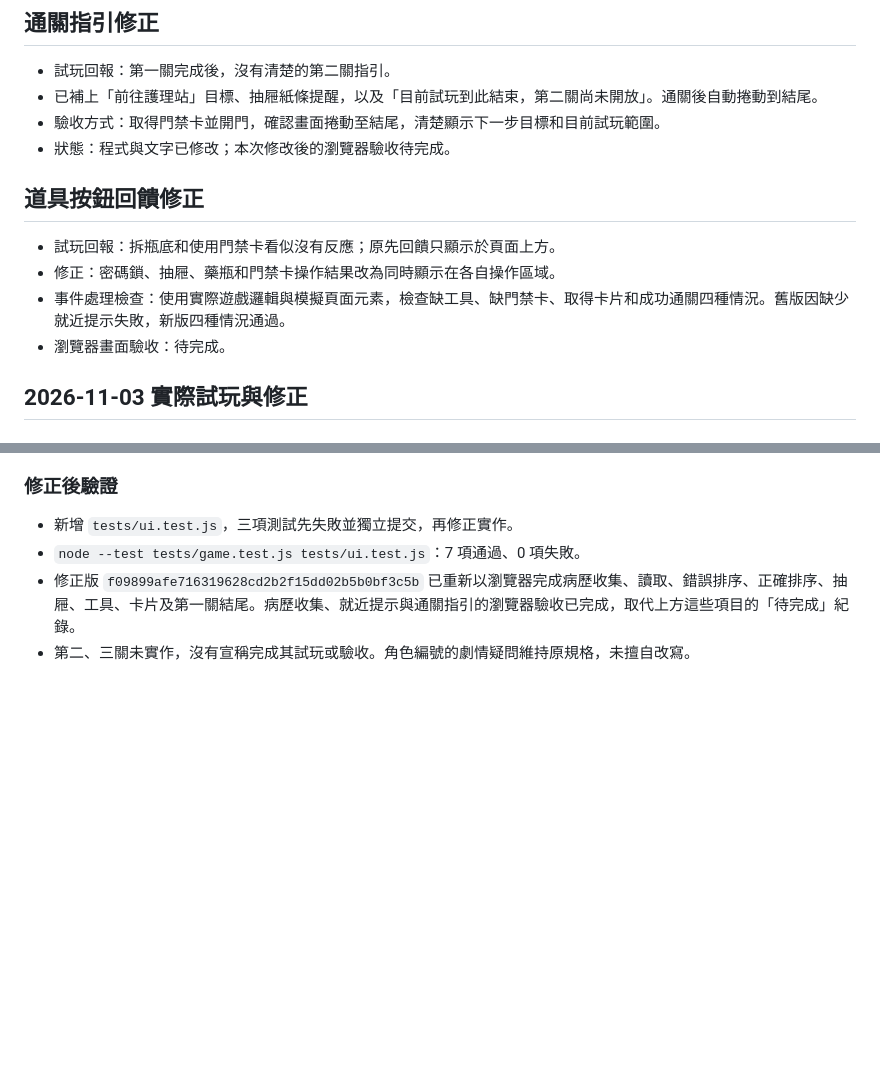
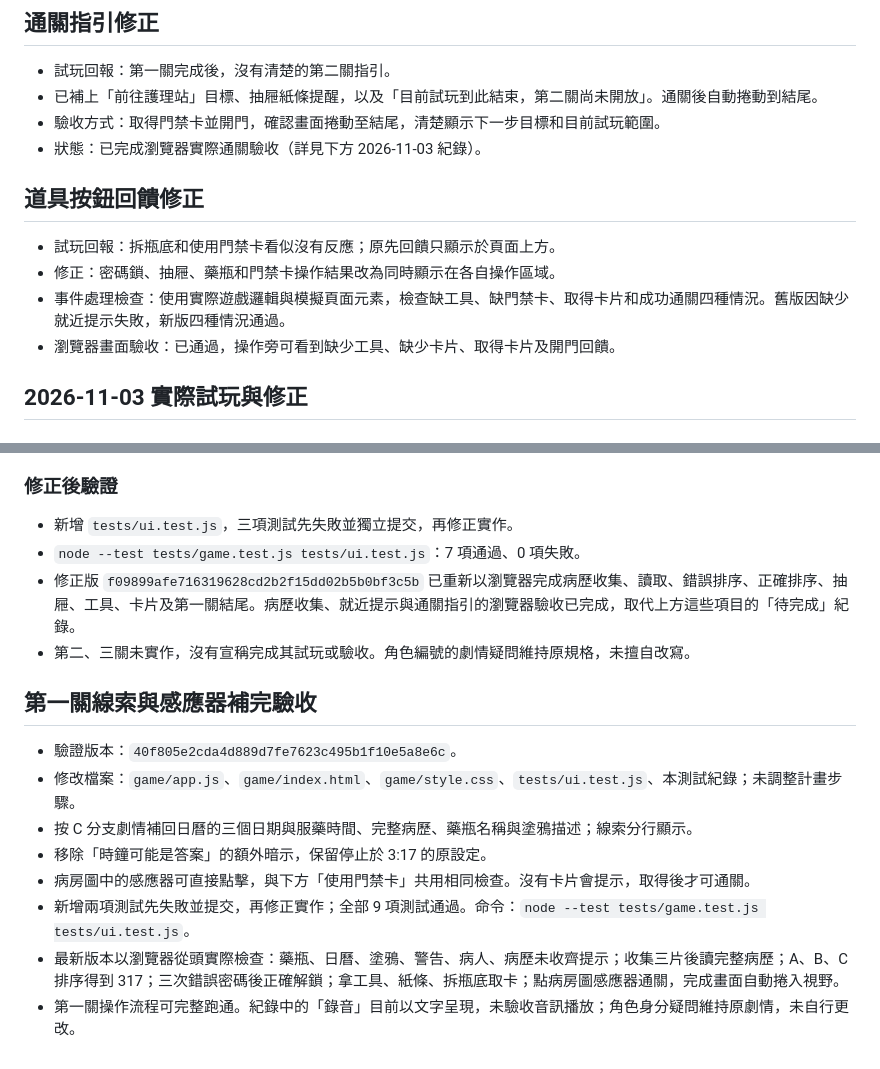
Before and after one commit to BYun35/ABCDE, a Markdown page: TESTS.md, 2 parts joined by grey strips. Drawn GitHub-style; blank space fills up the shorter version.

Commit message:
docs: 記錄第一關完整實際驗收與九項測試通過

```diff
--- a/TESTS.md
+++ b/TESTS.md
@@ -39,14 +39,14 @@
 - 試玩回報：第一關完成後，沒有清楚的第二關指引。
 - 已補上「前往護理站」目標、抽屜紙條提醒，以及「目前試玩到此結束，第二關尚未開放」。通關後自動捲動到結尾。
 - 驗收方式：取得門禁卡並開門，確認畫面捲動至結尾，清楚顯示下一步目標和目前試玩範圍。
-- 狀態：程式與文字已修改；本次修改後的瀏覽器驗收待完成。
+- 狀態：已完成瀏覽器實際通關驗收（詳見下方 2026-11-03 紀錄）。
 
 ## 道具按鈕回饋修正
 
 - 試玩回報：拆瓶底和使用門禁卡看似沒有反應；原先回饋只顯示於頁面上方。
 - 修正：密碼鎖、抽屜、藥瓶和門禁卡操作結果改為同時顯示在各自操作區域。
 - 事件處理檢查：使用實際遊戲邏輯與模擬頁面元素，檢查缺工具、缺門禁卡、取得卡片和成功通關四種情況。舊版因缺少就近提示失敗，新版四種情況通過。
-- 瀏覽器畫面驗收：待完成。
+- 瀏覽器畫面驗收：已通過，操作旁可看到缺少工具、缺少卡片、取得卡片及開門回饋。
 
 ## 2026-11-03 實際試玩與修正
 
@@ -79,3 +79,14 @@
 - `node --test tests/game.test.js tests/ui.test.js`：7 項通過、0 項失敗。
 - 修正版 `f09899afe716319628cd2b2f15dd02b5b0bf3c5b` 已重新以瀏覽器完成病歷收集、讀取、錯誤排序、正確排序、抽屜、工具、卡片及第一關結尾。病歷收集、就近提示與通關指引的瀏覽器驗收已完成，取代上方這些項目的「待完成」紀錄。
 - 第二、三關未實作，沒有宣稱完成其試玩或驗收。角色編號的劇情疑問維持原規格，未擅自改寫。
+
+## 第一關線索與感應器補完驗收
+
+- 驗證版本：`40f805e2cda4d889d7fe7623c495b1f10e5a8e6c`。
+- 修改檔案：`game/app.js`、`game/index.html`、`game/style.css`、`tests/ui.test.js`、本測試紀錄；未調整計畫步驟。
+- 按 C 分支劇情補回日曆的三個日期與服藥時間、完整病歷、藥瓶名稱與塗鴉描述；線索分行顯示。
+- 移除「時鐘可能是答案」的額外暗示，保留停止於 3:17 的原設定。
+- 病房圖中的感應器可直接點擊，與下方「使用門禁卡」共用相同檢查。沒有卡片會提示，取得後才可通關。
+- 新增兩項測試先失敗並提交，再修正實作；全部 9 項測試通過。命令：`node --test tests/game.test.js tests/ui.test.js`。
+- 最新版本以瀏覽器從頭實際檢查：藥瓶、日曆、塗鴉、警告、病人、病歷未收齊提示；收集三片後讀完整病歷；A、B、C 排序得到 317；三次錯誤密碼後正確解鎖；拿工具、紙條、拆瓶底取卡；點病房圖感應器通關，完成畫面自動捲入視野。
+- 第一關操作流程可完整跑通。紀錄中的「錄音」目前以文字呈現，未驗收音訊播放；角色身分疑問維持原劇情，未自行更改。
```
